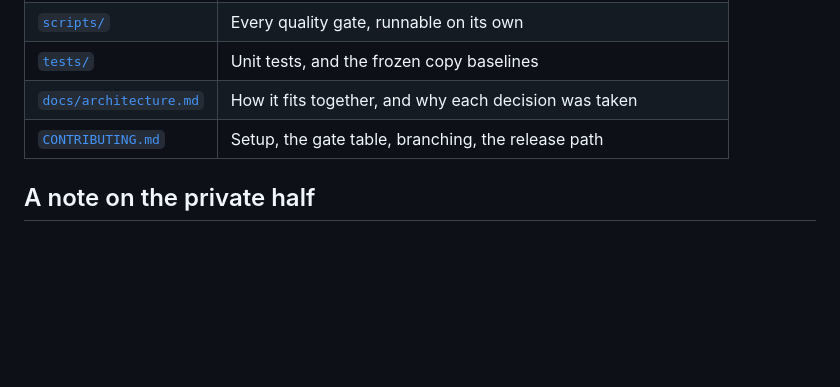
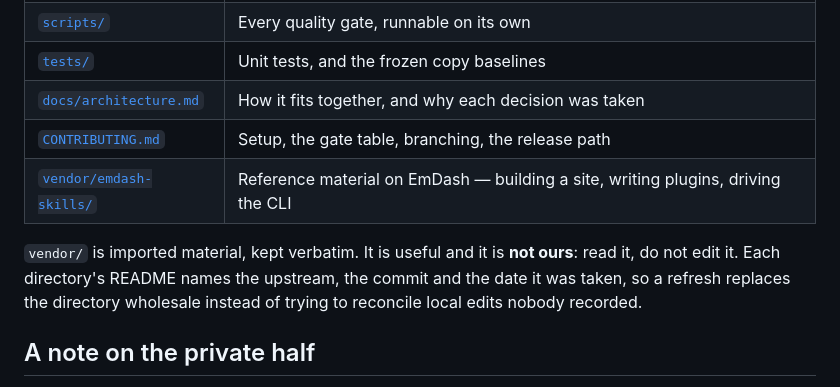
Before and after one commit to julioarguello/serverstartup-io, a Markdown page: AGENTS.md, the part around the change. Drawn GitHub-style; blank space fills up the shorter version.

Commit message:
docs(agent): the vendored EmDash pack was invisible to the guide that replaced it (#325) (#398)
The public guide rewritten in #391 covers the gates, the stack, the CMS rule
and where things are — but never mentions `vendor/emdash-skills/`. That was
the last open item of #325: the pack was moved out of `.agents` and given a
README with its upstream and import date, and then nothing pointed at it.
`git grep emdash-skills AGENTS.md` returned zero, which is the same failure
the move was meant to fix — useful material nothing tells you exists.

Adds the row to "Where things are", plus the rule the directory implies and
the README alone cannot state: `vendor/` is read verbatim, never edited, and
refreshed wholesale — local edits nobody recorded are what makes an import
impossible to update later.

Co-authored-by: Claude Opus 5 (1M context) <noreply@anthropic.com>

```diff
--- a/AGENTS.md
+++ b/AGENTS.md
@@ -99,6 +99,12 @@ whole tree against both on every PR, including the text inside documents that
 | [`tests/`](tests/) | Unit tests, and the frozen copy baselines |
 | [`docs/architecture.md`](docs/architecture.md) | How it fits together, and why each decision was taken |
 | [`CONTRIBUTING.md`](CONTRIBUTING.md) | Setup, the gate table, branching, the release path |
+| [`vendor/emdash-skills/`](vendor/emdash-skills/) | Reference material on EmDash — building a site, writing plugins, driving the CLI |
+
+`vendor/` is imported material, kept verbatim. It is useful and it is **not
+ours**: read it, do not edit it. Each directory's README names the upstream, the
+commit and the date it was taken, so a refresh replaces the directory wholesale
+instead of trying to reconcile local edits nobody recorded.
 
 ## A note on the private half
 
```
